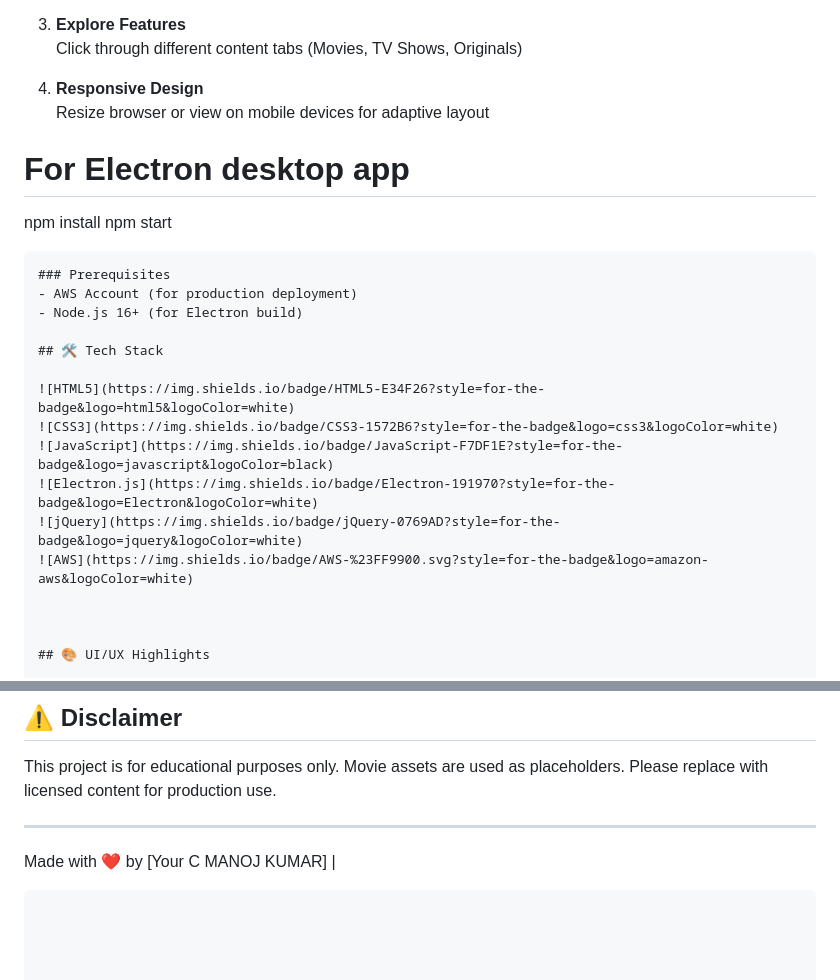
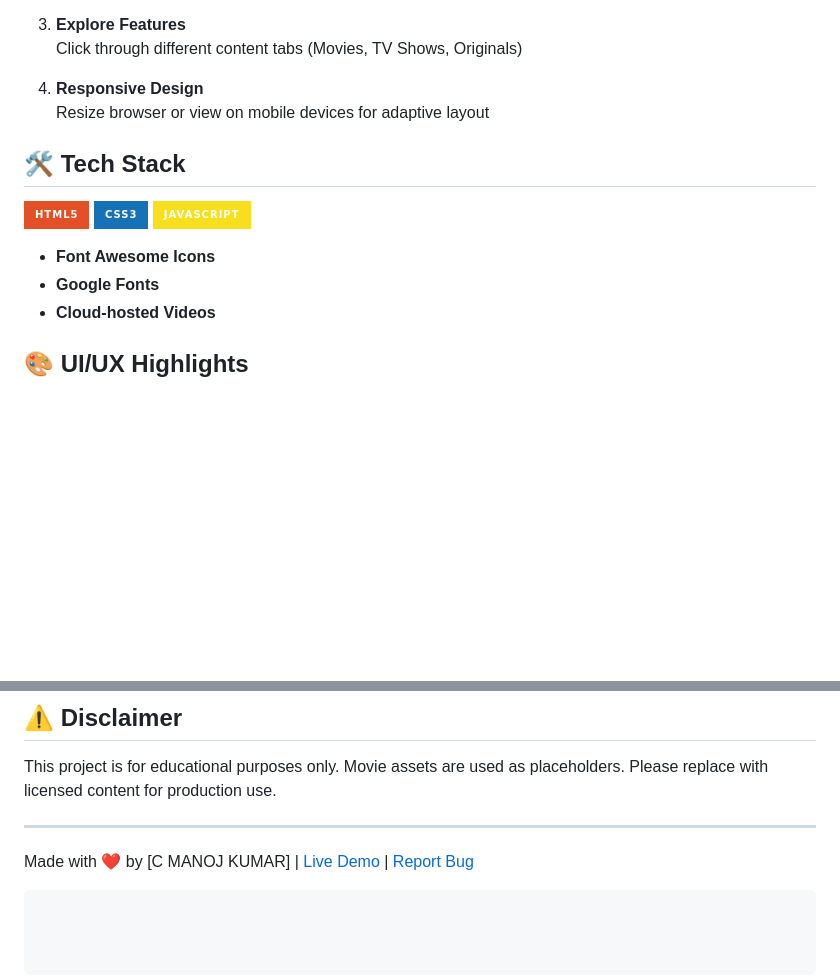
Before and after one commit to kingslayer458/KINGPLAY-VIDEO-STREAMER, a Markdown page: README.md, 2 parts joined by grey strips. Drawn GitHub-style; badges without logos; blank space fills up the shorter version.

````diff
--- a/README.md
+++ b/README.md
@@ -44,24 +44,15 @@ open index.html  # Or double-click the file
 4. **Responsive Design**
    Resize browser or view on mobile devices for adaptive layout
 
-# For Electron desktop app
-npm install
-npm start
-```
-### Prerequisites
-- AWS Account (for production deployment)
-- Node.js 16+ (for Electron build)
-
 ## 🛠️ Tech Stack
 
 ![HTML5](https://img.shields.io/badge/HTML5-E34F26?style=for-the-badge&logo=html5&logoColor=white)
 ![CSS3](https://img.shields.io/badge/CSS3-1572B6?style=for-the-badge&logo=css3&logoColor=white)
 ![JavaScript](https://img.shields.io/badge/JavaScript-F7DF1E?style=for-the-badge&logo=javascript&logoColor=black)
-![Electron.js](https://img.shields.io/badge/Electron-191970?style=for-the-badge&logo=Electron&logoColor=white)
-![jQuery](https://img.shields.io/badge/jQuery-0769AD?style=for-the-badge&logo=jquery&logoColor=white)
-![AWS](https://img.shields.io/badge/AWS-%23FF9900.svg?style=for-the-badge&logo=amazon-aws&logoColor=white)
 
-
+- **Font Awesome Icons**
+- **Google Fonts**
+- **Cloud-hosted Videos**
 
 ## 🎨 UI/UX Highlights
 
@@ -125,5 +116,5 @@ This project is for educational purposes only. Movie assets are used as placehol
 
 ---
 
-Made with ❤️ by [Your C MANOJ KUMAR] |
+Made with ❤️ by [C MANOJ KUMAR] | [Live Demo](#) | [Report Bug](#)
 ```
````
